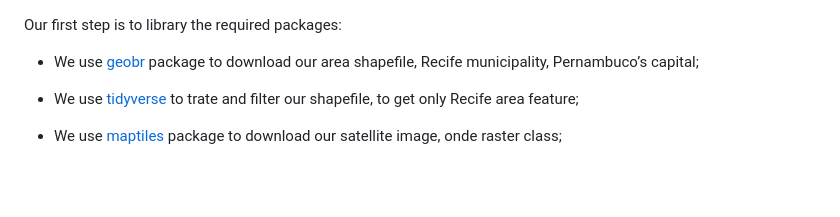
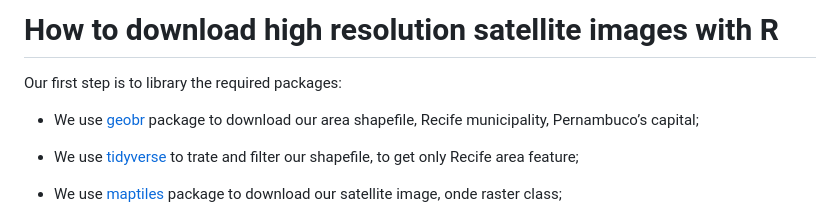
Before and after one commit to Edbbioeco/how_to_download_satellite_images_with_R, a Markdown page: README.md, the part around the change. GitHub-like rendering; blank space fills up the shorter version.

```diff
--- a/README.md
+++ b/README.md
@@ -1,3 +1,5 @@
+# How to download high resolution satellite images with R
+
 Our first step is to library the required packages:
 
 - We use [geobr](https://github.com/ipeaGIT/geobr) package to download
```
